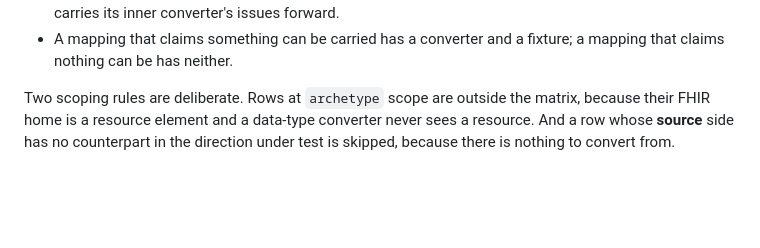
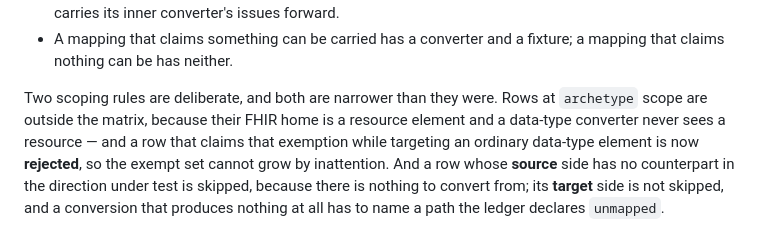
Before and after one commit to openehr-fhir/data-type-mapping-ig, a Markdown page: input/pagecontent/reference-implementation.md, the part around the change. Drawn GitHub-style; blank space fills up the shorter version.

```diff
--- a/input/pagecontent/reference-implementation.md
+++ b/input/pagecontent/reference-implementation.md
@@ -141,7 +141,11 @@ zero skipped tests, rather than the bare run.
 - A mapping that claims something can be carried has a converter and a fixture;
   a mapping that claims nothing can be has neither.
 
-Two scoping rules are deliberate. Rows at `archetype` scope are outside the
-matrix, because their FHIR home is a resource element and a data-type converter
-never sees a resource. And a row whose **source** side has no counterpart in the
-direction under test is skipped, because there is nothing to convert from.
+Two scoping rules are deliberate, and both are narrower than they were. Rows at
+`archetype` scope are outside the matrix, because their FHIR home is a resource
+element and a data-type converter never sees a resource — and a row that claims
+that exemption while targeting an ordinary data-type element is now **rejected**,
+so the exempt set cannot grow by inattention. And a row whose **source** side
+has no counterpart in the direction under test is skipped, because there is
+nothing to convert from; its **target** side is not skipped, and a conversion
+that produces nothing at all has to name a path the ledger declares `unmapped`.
```
Also changed, not shown: input/pagecontent/conventions.md (+22 -4 lines), input/pagecontent/ig_changelog.md (+24 -3 lines).
